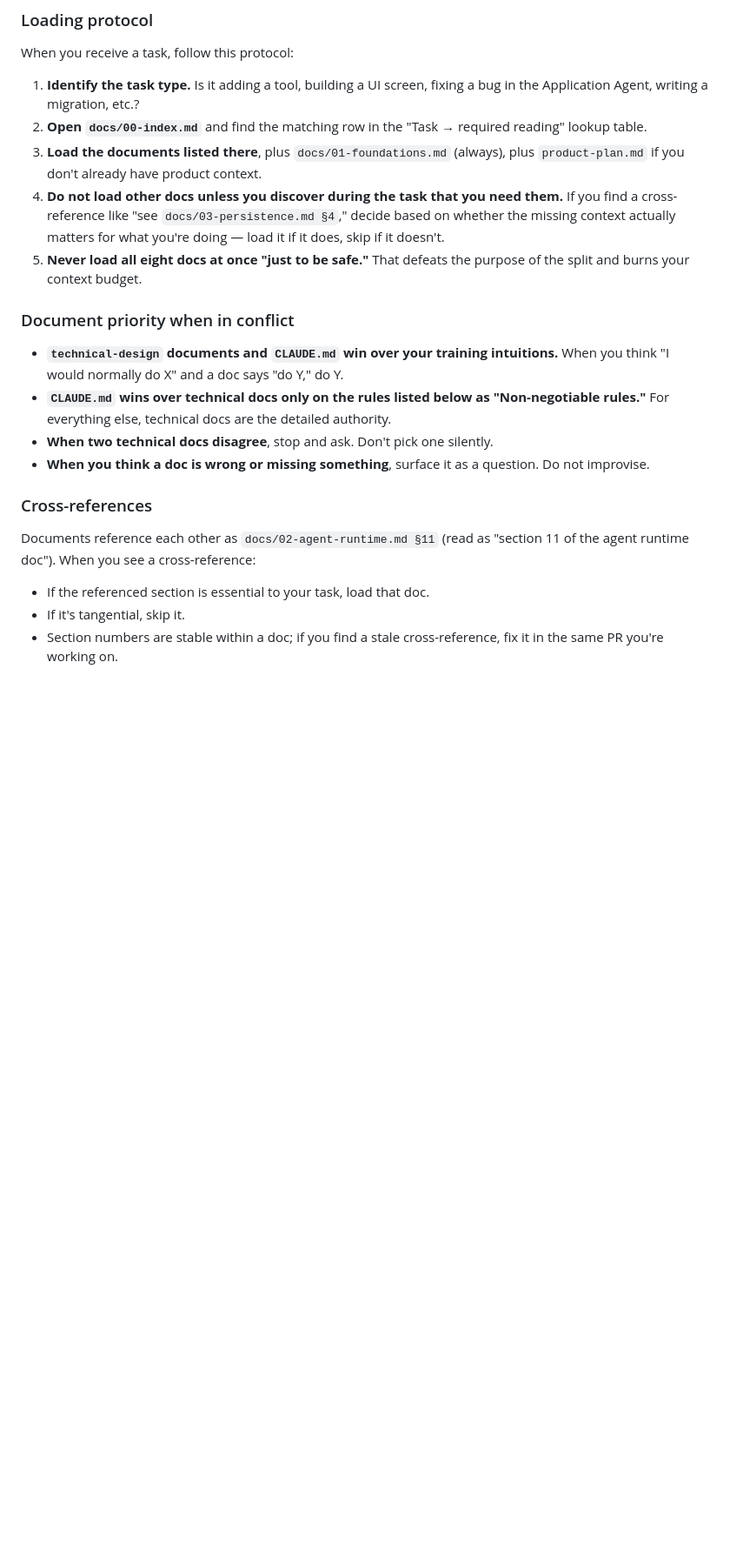
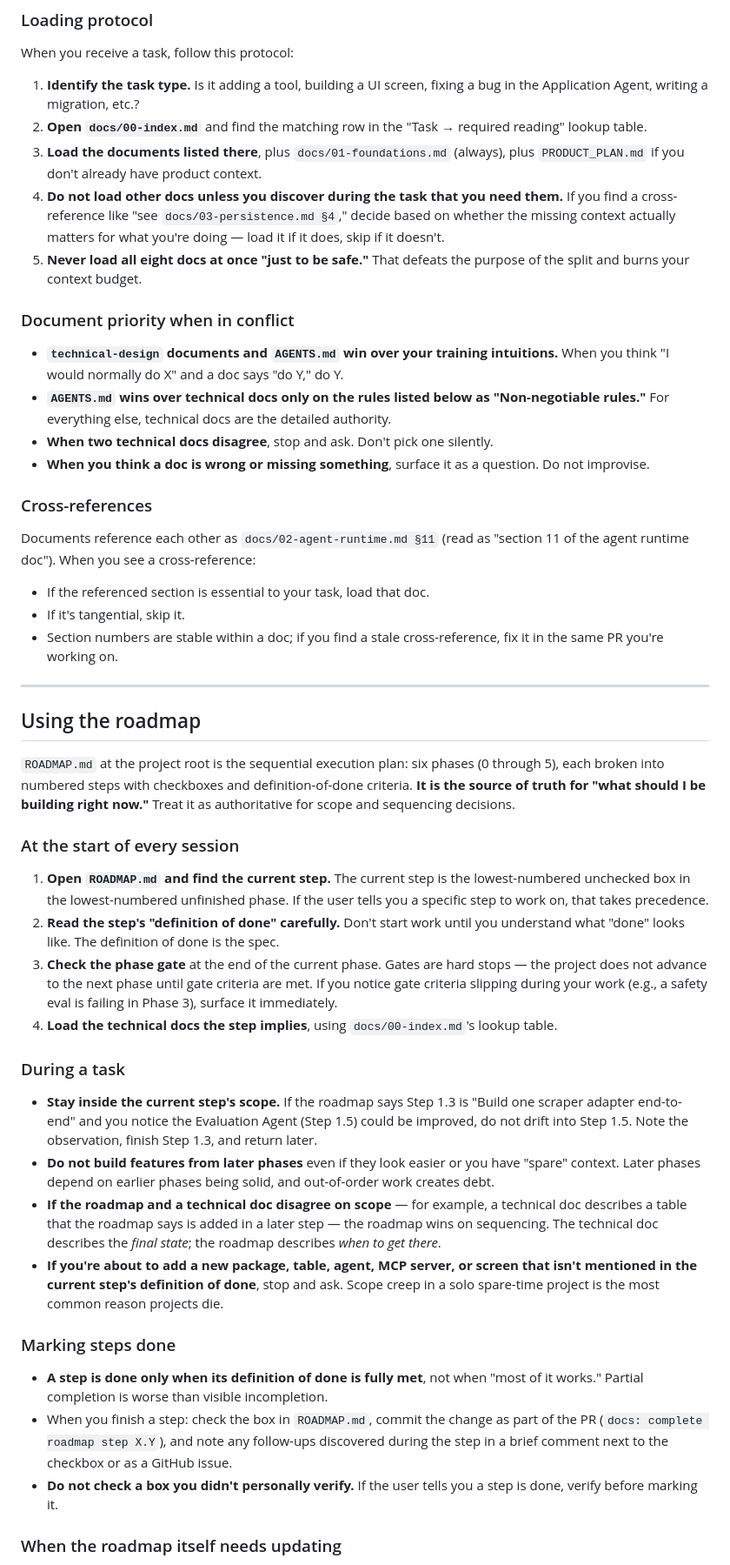
Before and after one commit to Harikeshav-R/Atlas, a Markdown page: AGENTS.md, the part around one of its changes. Shown at 87% size. GitHub-like rendering; blank space fills up the shorter version.

```diff
--- a/AGENTS.md
+++ b/AGENTS.md
@@ -41,14 +42,14 @@ When you receive a task, follow this protocol:
 
 1. **Identify the task type.** Is it adding a tool, building a UI screen, fixing a bug in the Application Agent, writing a migration, etc.?
 2. **Open `docs/00-index.md`** and find the matching row in the "Task → required reading" lookup table.
-3. **Load the documents listed there**, plus `docs/01-foundations.md` (always), plus `product-plan.md` if you don't already have product context.
+3. **Load the documents listed there**, plus `docs/01-foundations.md` (always), plus `PRODUCT_PLAN.md` if you don't already have product context.
 4. **Do not load other docs unless you discover during the task that you need them.** If you find a cross-reference like "see `docs/03-persistence.md §4`," decide based on whether the missing context actually matters for what you're doing — load it if it does, skip if it doesn't.
 5. **Never load all eight docs at once "just to be safe."** That defeats the purpose of the split and burns your context budget.
 
 ### Document priority when in conflict
 
-- **`technical-design` documents and `CLAUDE.md` win over your training intuitions.** When you think "I would normally do X" and a doc says "do Y," do Y.
-- **`CLAUDE.md` wins over technical docs only on the rules listed below as "Non-negotiable rules."** For everything else, technical docs are the detailed authority.
+- **`technical-design` documents and `AGENTS.md` win over your training intuitions.** When you think "I would normally do X" and a doc says "do Y," do Y.
+- **`AGENTS.md` wins over technical docs only on the rules listed below as "Non-negotiable rules."** For everything else, technical docs are the detailed authority.
 - **When two technical docs disagree**, stop and ask. Don't pick one silently.
 - **When you think a doc is wrong or missing something**, surface it as a question. Do not improvise.
 
@@ -59,3 +60,32 @@ Documents reference each other as `docs/02-agent-runtime.md §11` (read as "sect
 - If the referenced section is essential to your task, load that doc.
 - If it's tangential, skip it.
 - Section numbers are stable within a doc; if you find a stale cross-reference, fix it in the same PR you're working on.
+
+---
+
+## Using the roadmap
+
+`ROADMAP.md` at the project root is the sequential execution plan: six phases (0 through 5), each broken into numbered steps with checkboxes and definition-of-done criteria. **It is the source of truth for "what should I be building right now."** Treat it as authoritative for scope and sequencing decisions.
+
+### At the start of every session
+
+1. **Open `ROADMAP.md` and find the current step.** The current step is the lowest-numbered unchecked box in the lowest-numbered unfinished phase. If the user tells you a specific step to work on, that takes precedence.
+2. **Read the step's "definition of done" carefully.** Don't start work until you understand what "done" looks like. The definition of done is the spec.
+3. **Check the phase gate** at the end of the current phase. Gates are hard stops — the project does not advance to the next phase until gate criteria are met. If you notice gate criteria slipping during your work (e.g., a safety eval is failing in Phase 3), surface it immediately.
+4. **Load the technical docs the step implies**, using `docs/00-index.md`'s lookup table.
+
+### During a task
+
+- **Stay inside the current step's scope.** If the roadmap says Step 1.3 is "Build one scraper adapter end-to-end" and you notice the Evaluation Agent (Step 1.5) could be improved, do not drift into Step 1.5. Note the observation, finish Step 1.3, and return later.
+- **Do not build features from later phases** even if they look easier or you have "spare" context. Later phases depend on earlier phases being solid, and out-of-order work creates debt.
+- **If the roadmap and a technical doc disagree on scope** — for example, a technical doc describes a table that the roadmap says is added in a later step — the roadmap wins on sequencing. The technical doc describes the _final state_; the roadmap describes _when to get there_.
+- **If you're about to add a new package, table, agent, MCP server, or screen that isn't mentioned in the current step's definition of done**, stop and ask. Scope creep in a solo spare-time project is the most common reason projects die.
+
+### Marking steps done
+
+- **A step is done only when its definition of done is fully met**, not when "most of it works." Partial completion is worse than visible incompletion.
+- When you finish a step: check the box in `ROADMAP.md`, commit the change as part of the PR (`docs: complete roadmap step X.Y`), and note any follow-ups discovered during the step in a brief comment next to the checkbox or as a GitHub issue.
+- **Do not check a box you didn't personally verify.** If the user tells you a step is done, verify before marking it.
+
+### When the roadmap itself needs updating
+
```
Also changed, not shown: other parts of AGENTS.md (+29 -7 lines), ROADMAP.md (added, +352 -0 lines).
